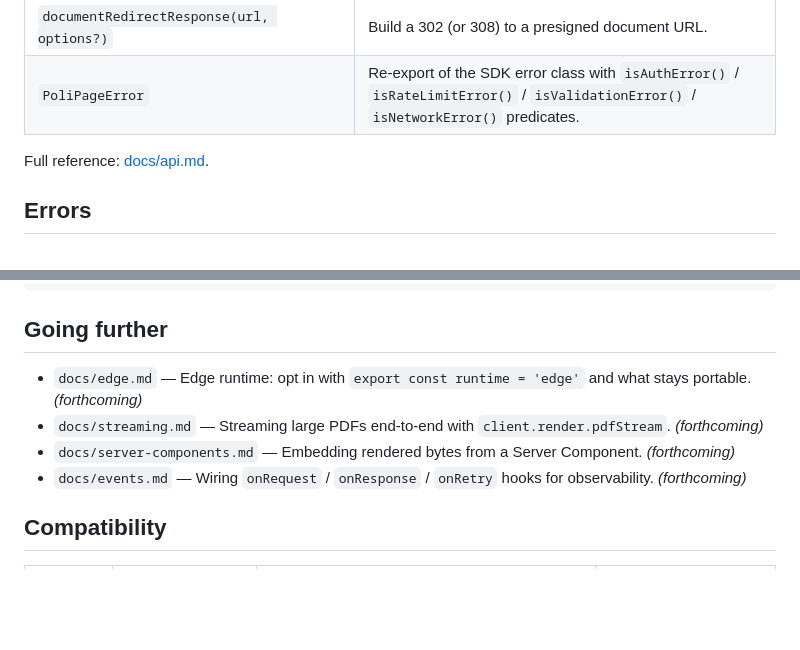
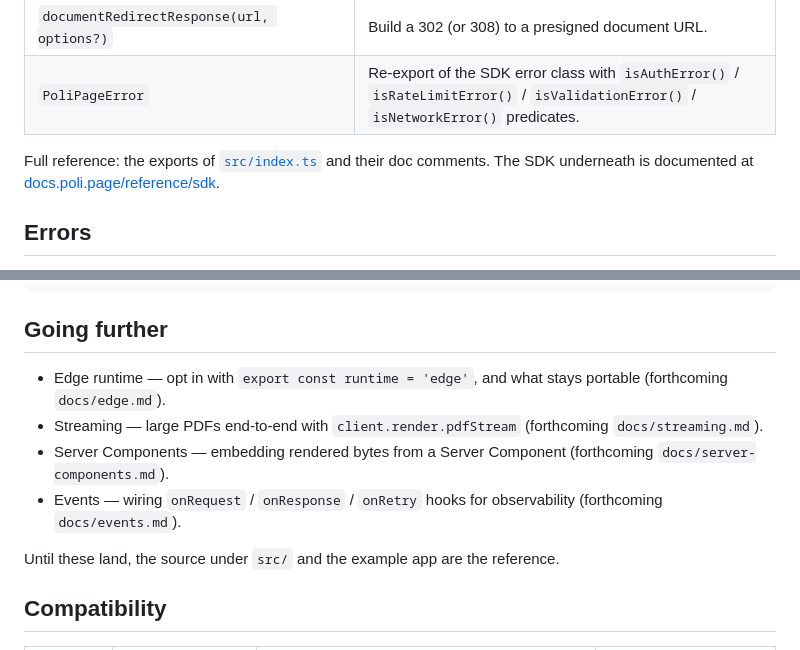
Before and after one commit to poli-page/nextjs, a Markdown page: README.md, 2 parts joined by grey strips. Rendered like a GitHub page; blank space fills up the shorter version.

Commit message:
docs: drop README links to untracked docs files
The README ships in the npm tarball, and its links to docs/*.md pointed to
files the repository does not track, so they answered 404 on GitHub and
npmjs.com. The full reference now points to src/index.ts and the SDK
reference on docs.poli.page; the forthcoming topic pages are named in plain
text, without links.

Co-Authored-By: Claude Opus 5.5 <noreply@anthropic.com>

```diff
--- a/README.md
+++ b/README.md
@@ -101,7 +101,7 @@ The no-arg form (`createPoliPageClient()`) keeps the client built from the curre
 | `documentRedirectResponse(url, options?)` | Build a 302 (or 308) to a presigned document URL. |
 | `PoliPageError` | Re-export of the SDK error class with `isAuthError()` / `isRateLimitError()` / `isValidationError()` / `isNetworkError()` predicates. |
 
-Full reference: [docs/api.md](docs/api.md).
+Full reference: the exports of [`src/index.ts`](src/index.ts) and their doc comments. The SDK underneath is documented at [docs.poli.page/reference/sdk](https://docs.poli.page/reference/sdk/).
 
 ## Errors
 
@@ -175,10 +175,12 @@ npm run dev
 
 ## Going further
 
-- `docs/edge.md` — Edge runtime: opt in with `export const runtime = 'edge'` and what stays portable. *(forthcoming)*
-- `docs/streaming.md` — Streaming large PDFs end-to-end with `client.render.pdfStream`. *(forthcoming)*
-- `docs/server-components.md` — Embedding rendered bytes from a Server Component. *(forthcoming)*
-- `docs/events.md` — Wiring `onRequest` / `onResponse` / `onRetry` hooks for observability. *(forthcoming)*
+- Edge runtime — opt in with `export const runtime = 'edge'`, and what stays portable (forthcoming `docs/edge.md`).
+- Streaming — large PDFs end-to-end with `client.render.pdfStream` (forthcoming `docs/streaming.md`).
+- Server Components — embedding rendered bytes from a Server Component (forthcoming `docs/server-components.md`).
+- Events — wiring `onRequest` / `onResponse` / `onRetry` hooks for observability (forthcoming `docs/events.md`).
+
+Until these land, the source under `src/` and the example app are the reference.
 
 ## Compatibility
 
```
